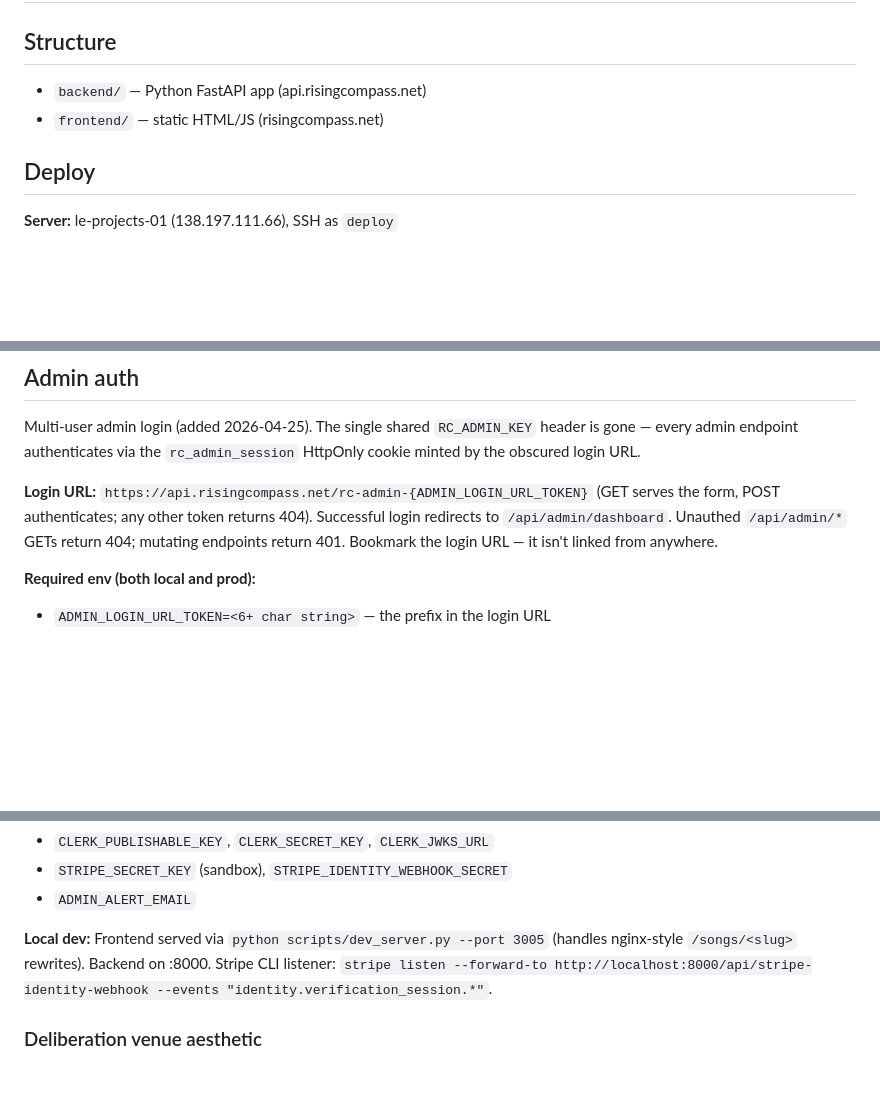
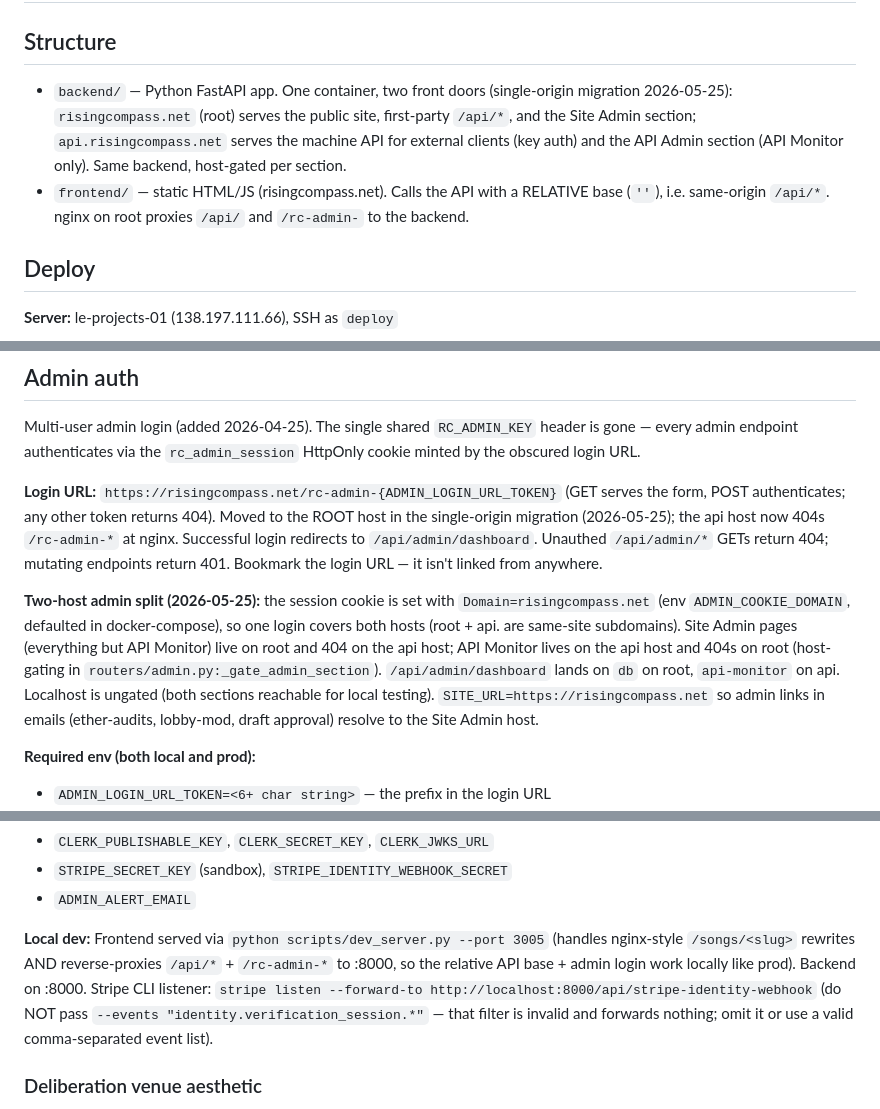
Before and after one commit to chadworksweb/risingcompass, a Markdown page: CLAUDE.md, 3 parts joined by grey strips. Drawn GitHub-style; blank space fills up the shorter version.

Commit message:
Docs: single-origin migration -- admin URL on root, two-host split, dev_server proxy, Stripe listener fix
Co-Authored-By: Claude Opus 4.7 (1M context) <noreply@anthropic.com>

```diff
--- a/CLAUDE.md
+++ b/CLAUDE.md
@@ -2,8 +2,14 @@
 
 ## Structure
 
-- `backend/` — Python FastAPI app (api.risingcompass.net)
-- `frontend/` — static HTML/JS (risingcompass.net)
+- `backend/` — Python FastAPI app. One container, two front doors (single-origin
+  migration 2026-05-25): `risingcompass.net` (root) serves the public site,
+  first-party `/api/*`, and the Site Admin section; `api.risingcompass.net`
+  serves the machine API for external clients (key auth) and the API Admin
+  section (API Monitor only). Same backend, host-gated per section.
+- `frontend/` — static HTML/JS (risingcompass.net). Calls the API with a
+  RELATIVE base (`''`), i.e. same-origin `/api/*`. nginx on root proxies
+  `/api/` and `/rc-admin-` to the backend.
 
 ## Deploy
 
@@ -72,11 +82,23 @@ Multi-user admin login (added 2026-04-25). The single shared `RC_ADMIN_KEY`
 header is gone — every admin endpoint authenticates via the
 `rc_admin_session` HttpOnly cookie minted by the obscured login URL.
 
-**Login URL:** `https://api.risingcompass.net/rc-admin-{ADMIN_LOGIN_URL_TOKEN}`
+**Login URL:** `https://risingcompass.net/rc-admin-{ADMIN_LOGIN_URL_TOKEN}`
 (GET serves the form, POST authenticates; any other token returns 404).
-Successful login redirects to `/api/admin/dashboard`. Unauthed
-`/api/admin/*` GETs return 404; mutating endpoints return 401. Bookmark
-the login URL — it isn't linked from anywhere.
+Moved to the ROOT host in the single-origin migration (2026-05-25); the api
+host now 404s `/rc-admin-*` at nginx. Successful login redirects to
+`/api/admin/dashboard`. Unauthed `/api/admin/*` GETs return 404; mutating
+endpoints return 401. Bookmark the login URL — it isn't linked from anywhere.
+
+**Two-host admin split (2026-05-25):** the session cookie is set with
+`Domain=risingcompass.net` (env `ADMIN_COOKIE_DOMAIN`, defaulted in
+docker-compose), so one login covers both hosts (root + api. are same-site
+subdomains). Site Admin pages (everything but API Monitor) live on root and
+404 on the api host; API Monitor lives on the api host and 404s on root
+(host-gating in `routers/admin.py:_gate_admin_section`). `/api/admin/dashboard`
+lands on `db` on root, `api-monitor` on api. Localhost is ungated (both
+sections reachable for local testing). `SITE_URL=https://risingcompass.net`
+so admin links in emails (ether-audits, lobby-mod, draft approval) resolve to
+the Site Admin host.
 
 **Required env (both local and prod):**
 - `ADMIN_LOGIN_URL_TOKEN=<6+ char string>` — the prefix in the login URL
@@ -183,10 +205,12 @@ dashboard configs).
 - `ADMIN_ALERT_EMAIL`
 
 **Local dev:** Frontend served via `python scripts/dev_server.py
---port 3005` (handles nginx-style `/songs/<slug>` rewrites). Backend
-on :8000. Stripe CLI listener: `stripe listen --forward-to
-http://localhost:8000/api/stripe-identity-webhook --events
-"identity.verification_session.*"`.
+--port 3005` (handles nginx-style `/songs/<slug>` rewrites AND reverse-proxies
+`/api/*` + `/rc-admin-*` to :8000, so the relative API base + admin login work
+locally like prod). Backend on :8000. Stripe CLI listener: `stripe listen
+--forward-to http://localhost:8000/api/stripe-identity-webhook` (do NOT pass
+`--events "identity.verification_session.*"` — that filter is invalid and
+forwards nothing; omit it or use a valid comma-separated event list).
 
 ### Deliberation venue aesthetic
 
```
Also changed, not shown: other parts of CLAUDE.md (+5 -1 lines).
